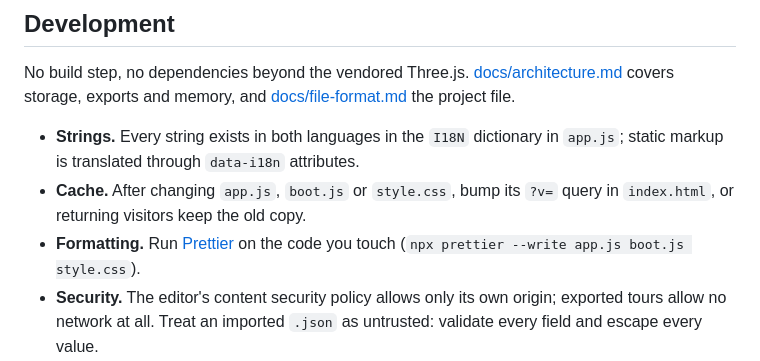
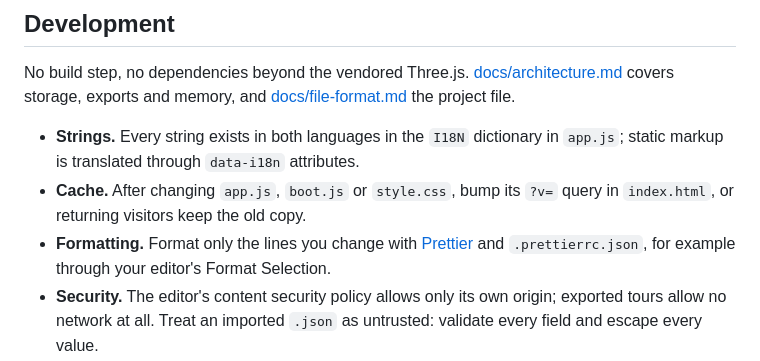
Before and after one commit to Yousef-Dev921/tajwal-360, a Markdown page: README.md, the part around the change. Drawn GitHub-style.

Commit message:
Limit the formatting advice to changed lines
Running Prettier over whole files reformats code the change doesn't touch.

```diff
--- a/README.md
+++ b/README.md
@@ -120,8 +120,8 @@ project file.
   static markup is translated through `data-i18n` attributes.
 - **Cache.** After changing `app.js`, `boot.js` or `style.css`, bump its `?v=` query in
   `index.html`, or returning visitors keep the old copy.
-- **Formatting.** Run [Prettier](https://prettier.io) on the code you touch
-  (`npx prettier --write app.js boot.js style.css`).
+- **Formatting.** Format only the lines you change with [Prettier](https://prettier.io) and
+  `.prettierrc.json`, for example through your editor's Format Selection.
 - **Security.** The editor's content security policy allows only its own origin; exported
   tours allow no network at all. Treat an imported `.json` as untrusted: validate every
   field and escape every value.
```
